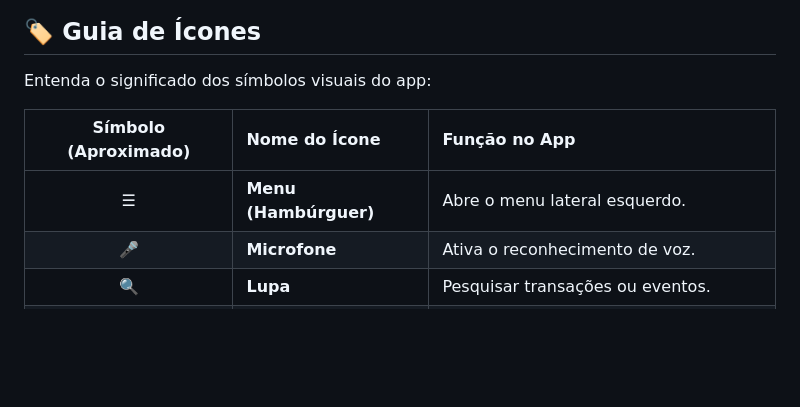
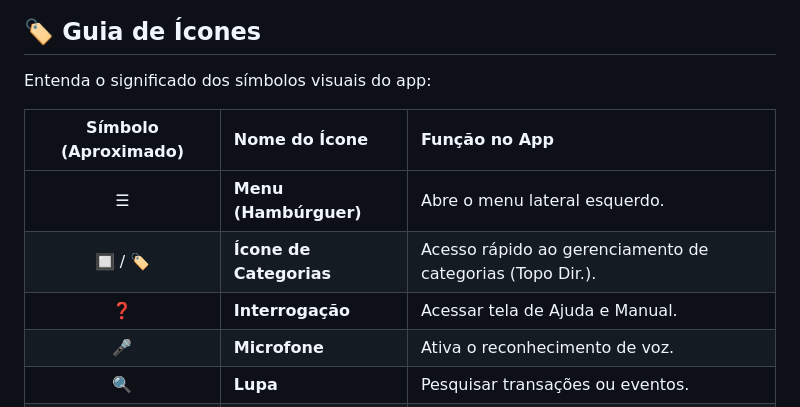
Before and after one commit to abreuretto72/FinAgeVoz, a Markdown page: FUNCIONALIDADES.md, the part around the change printed below. Rendered like a GitHub page; blank space fills up the shorter version.

Commit message:
Update FUNCIONALIDADES.md: Add Category and Help icons to guide

```diff
--- a/FUNCIONALIDADES.md
+++ b/FUNCIONALIDADES.md
@@ -668,9 +668,12 @@ Entenda o significado dos símbolos visuais do app:
 
 
 
+
 | Símbolo (Aproximado) | Nome do Ícone | Função no App |
 | :---: | :--- | :--- |
 | ☰ | **Menu (Hambúrguer)** | Abre o menu lateral esquerdo. |
+| 🔲 / 🏷️ | **Ícone de Categorias** | Acesso rápido ao gerenciamento de categorias (Topo Dir.). |
+| ❓ | **Interrogação** | Acessar tela de Ajuda e Manual. |
 | 🎤 | **Microfone** | Ativa o reconhecimento de voz. |
 | 🔍 | **Lupa** | Pesquisar transações ou eventos. |
 | 🌪️ / 📋 | **Filtro / Funil** | Exibido para opções de filtro (data, categoria). |
```
Also changed, not shown: other parts of FUNCIONALIDADES.md (+1 -0 lines).
